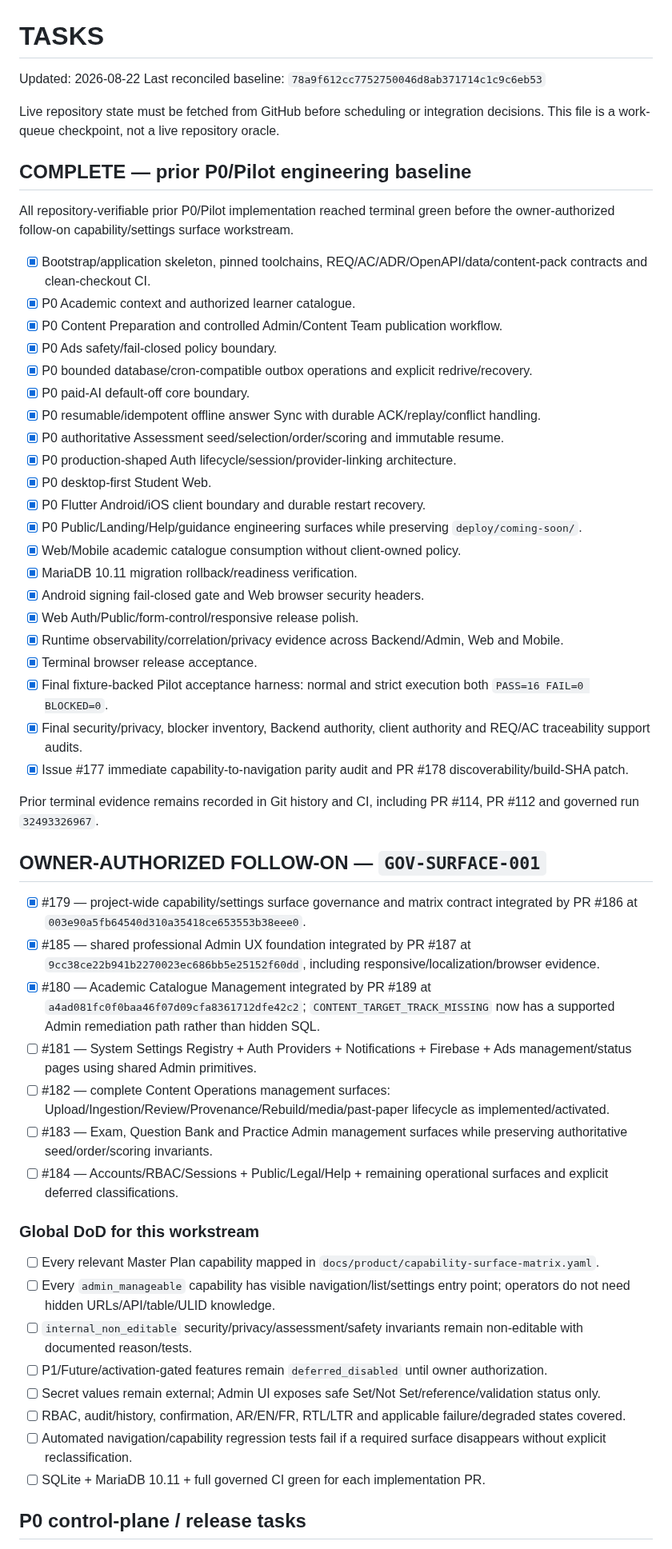
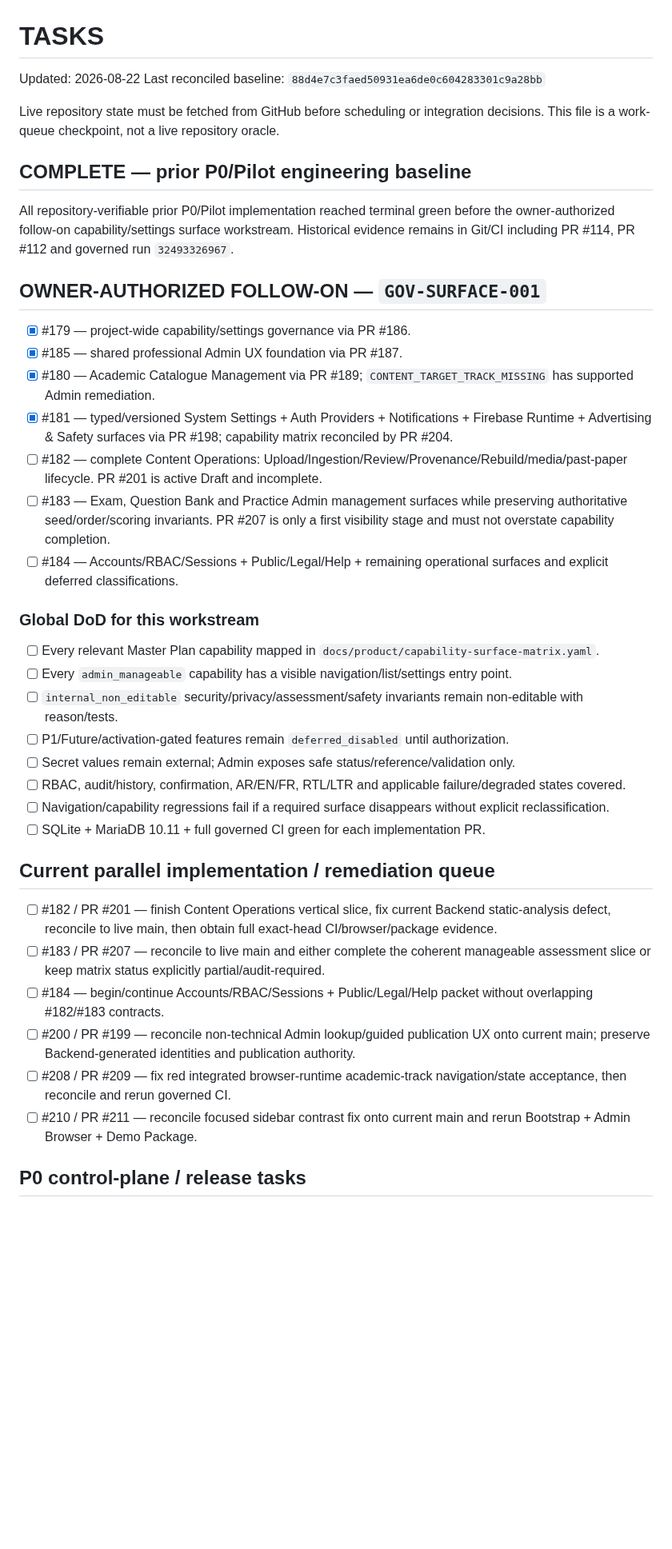
Before and after one commit to walidatiyaai2025-gif/Modrik, a Markdown page: TASKS.md, the part around one of its changes. Shown at 80% size. Drawn GitHub-style; blank space fills up the shorter version.

Commit message:
Program: reconcile active task queue

```diff
--- a/TASKS.md
+++ b/TASKS.md
@@ -1,58 +1,43 @@
 # TASKS
 
 Updated: 2026-08-22
-Last reconciled baseline: `78a9f612cc7752750046d8ab371714c1c9c6eb53`
+Last reconciled baseline: `88d4e7c3faed50931ea6de0c604283301c9a28bb`
 
 Live repository state must be fetched from GitHub before scheduling or integration decisions. This file is a work-queue checkpoint, not a live repository oracle.
 
 ## COMPLETE — prior P0/Pilot engineering baseline
 
-All repository-verifiable prior P0/Pilot implementation reached terminal green before the owner-authorized follow-on capability/settings surface workstream.
-
-- [x] Bootstrap/application skeleton, pinned toolchains, REQ/AC/ADR/OpenAPI/data/content-pack contracts and clean-checkout CI.
-- [x] P0 Academic context and authorized learner catalogue.
-- [x] P0 Content Preparation and controlled Admin/Content Team publication workflow.
-- [x] P0 Ads safety/fail-closed policy boundary.
-- [x] P0 bounded database/cron-compatible outbox operations and explicit redrive/recovery.
-- [x] P0 paid-AI default-off core boundary.
-- [x] P0 resumable/idempotent offline answer Sync with durable ACK/replay/conflict handling.
-- [x] P0 authoritative Assessment seed/selection/order/scoring and immutable resume.
-- [x] P0 production-shaped Auth lifecycle/session/provider-linking architecture.
-- [x] P0 desktop-first Student Web.
-- [x] P0 Flutter Android/iOS client boundary and durable restart recovery.
-- [x] P0 Public/Landing/Help/guidance engineering surfaces while preserving `deploy/coming-soon/`.
-- [x] Web/Mobile academic catalogue consumption without client-owned policy.
-- [x] MariaDB 10.11 migration rollback/readiness verification.
-- [x] Android signing fail-closed gate and Web browser security headers.
-- [x] Web Auth/Public/form-control/responsive release polish.
-- [x] Runtime observability/correlation/privacy evidence across Backend/Admin, Web and Mobile.
-- [x] Terminal browser release acceptance.
-- [x] Final fixture-backed Pilot acceptance harness: normal and strict execution both `PASS=16 FAIL=0 BLOCKED=0`.
-- [x] Final security/privacy, blocker inventory, Backend authority, client authority and REQ/AC traceability support audits.
-- [x] Issue #177 immediate capability-to-navigation parity audit and PR #178 discoverability/build-SHA patch.
-
-Prior terminal evidence remains recorded in Git history and CI, including PR #114, PR #112 and governed run `32493326967`.
+All repository-verifiable prior P0/Pilot implementation reached terminal green before the owner-authorized follow-on capability/settings surface workstream. Historical evidence remains in Git/CI including PR #114, PR #112 and governed run `32493326967`.
 
 ## OWNER-AUTHORIZED FOLLOW-ON — `GOV-SURFACE-001`
 
-- [x] #179 — project-wide capability/settings surface governance and matrix contract integrated by PR #186 at `003e90a5fb64540d310a35418ce653553b38eee0`.
-- [x] #185 — shared professional Admin UX foundation integrated by PR #187 at `9cc38ce22b941b2270023ec686bb5e25152f60dd`, including responsive/localization/browser evidence.
-- [x] #180 — Academic Catalogue Management integrated by PR #189 at `a4ad081fc0f0baa46f07d09cfa8361712dfe42c2`; `CONTENT_TARGET_TRACK_MISSING` now has a supported Admin remediation path rather than hidden SQL.
-- [ ] #181 — System Settings Registry + Auth Providers + Notifications + Firebase + Ads management/status pages using shared Admin primitives.
-- [ ] #182 — complete Content Operations management surfaces: Upload/Ingestion/Review/Provenance/Rebuild/media/past-paper lifecycle as implemented/activated.
-- [ ] #183 — Exam, Question Bank and Practice Admin management surfaces while preserving authoritative seed/order/scoring invariants.
+- [x] #179 — project-wide capability/settings governance via PR #186.
+- [x] #185 — shared professional Admin UX foundation via PR #187.
+- [x] #180 — Academic Catalogue Management via PR #189; `CONTENT_TARGET_TRACK_MISSING` has supported Admin remediation.
+- [x] #181 — typed/versioned System Settings + Auth Providers + Notifications + Firebase Runtime + Advertising & Safety surfaces via PR #198; capability matrix reconciled by PR #204.
+- [ ] #182 — complete Content Operations: Upload/Ingestion/Review/Provenance/Rebuild/media/past-paper lifecycle. PR #201 is active Draft and incomplete.
+- [ ] #183 — Exam, Question Bank and Practice Admin management surfaces while preserving authoritative seed/order/scoring invariants. PR #207 is only a first visibility stage and must not overstate capability completion.
 - [ ] #184 — Accounts/RBAC/Sessions + Public/Legal/Help + remaining operational surfaces and explicit deferred classifications.
 
 ### Global DoD for this workstream
 
 - [ ] Every relevant Master Plan capability mapped in `docs/product/capability-surface-matrix.yaml`.
-- [ ] Every `admin_manageable` capability has visible navigation/list/settings entry point; operators do not need hidden URLs/API/table/ULID knowledge.
-- [ ] `internal_non_editable` security/privacy/assessment/safety invariants remain non-editable with documented reason/tests.
-- [ ] P1/Future/activation-gated features remain `deferred_disabled` until owner authorization.
-- [ ] Secret values remain external; Admin UI exposes safe Set/Not Set/reference/validation status only.
+- [ ] Every `admin_manageable` capability has a visible navigation/list/settings entry point.
+- [ ] `internal_non_editable` security/privacy/assessment/safety invariants remain non-editable with reason/tests.
+- [ ] P1/Future/activation-gated features remain `deferred_disabled` until authorization.
+- [ ] Secret values remain external; Admin exposes safe status/reference/validation only.
 - [ ] RBAC, audit/history, confirmation, AR/EN/FR, RTL/LTR and applicable failure/degraded states covered.
-- [ ] Automated navigation/capability regression tests fail if a required surface disappears without explicit reclassification.
+- [ ] Navigation/capability regressions fail if a required surface disappears without explicit reclassification.
 - [ ] SQLite + MariaDB 10.11 + full governed CI green for each implementation PR.
+
+## Current parallel implementation / remediation queue
+
+- [ ] #182 / PR #201 — finish Content Operations vertical slice, fix current Backend static-analysis defect, reconcile to live main, then obtain full exact-head CI/browser/package evidence.
+- [ ] #183 / PR #207 — reconcile to live main and either complete the coherent manageable assessment slice or keep matrix status explicitly partial/audit-required.
+- [ ] #184 — begin/continue Accounts/RBAC/Sessions + Public/Legal/Help packet without overlapping #182/#183 contracts.
+- [ ] #200 / PR #199 — reconcile non-technical Admin lookup/guided publication UX onto current main; preserve Backend-generated identities and publication authority.
+- [ ] #208 / PR #209 — fix red integrated browser-runtime academic-track navigation/state acceptance, then reconcile and rerun governed CI.
+- [ ] #210 / PR #211 — reconcile focused sidebar contrast fix onto current main and rerun Bootstrap + Admin Browser + Demo Package.
 
 ## P0 control-plane / release tasks
 
```
Also changed, not shown: other parts of TASKS.md (+13 -17 lines).
